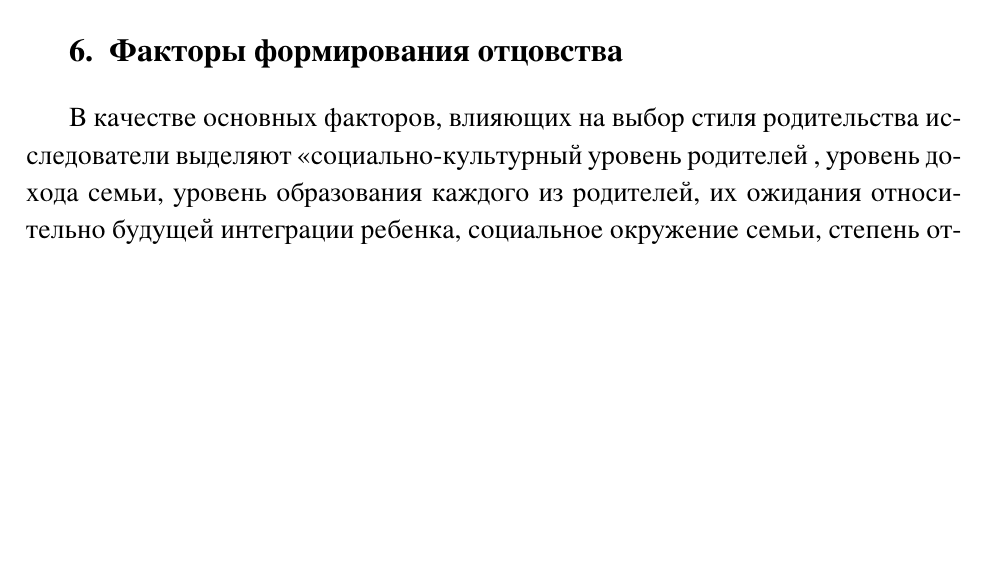
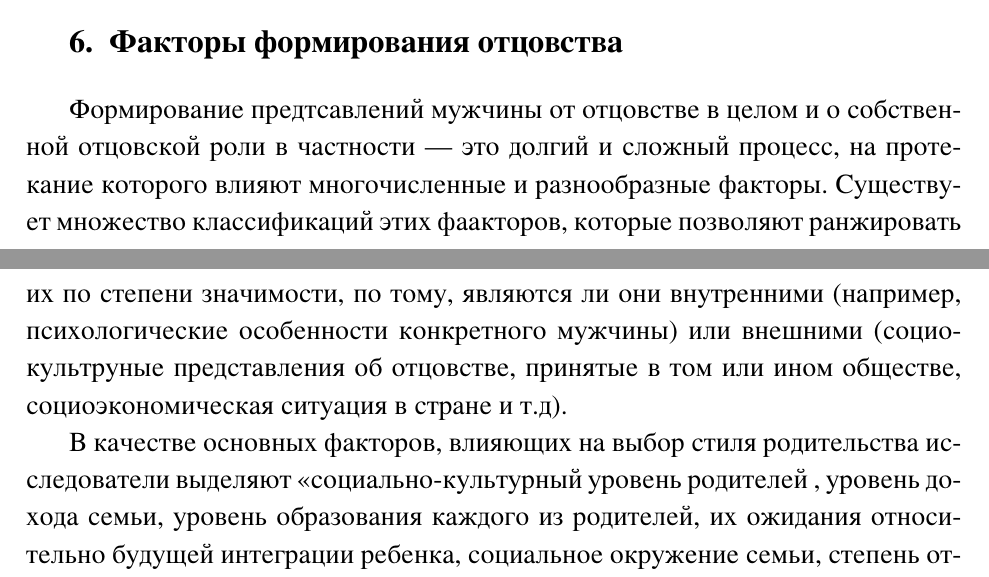
Before and after one commit to HaraldZealot/BsuStudies, a LaTeX thesis (2session/course_work/CourseWork_Stankievicx.tex): part of page 16 of 24 before the commit and two parts of pages 15 and 16 of 24 after it, the two joined at a grey line, cut so that both start at the same text, the shorter picture padded with empty space. Compiled offline with XeLaTeX.

Commit message:
[~] faktoru

```diff
--- a/2session/course_work/CourseWork_Stankievicx.tex
+++ b/2session/course_work/CourseWork_Stankievicx.tex
@@ -637,6 +628,12 @@ up in the night and seeing what’s wrong.” Whilst the men talk about sharing
 
 \section{Факторы формирования отцовства}
 
+Формирование предтсавлений мужчины от отцовстве в целом и о собственной отцовской роли в частности
+--- это долгий и сложный процесс, на протекание которого влияют многочисленные и разнообразные
+факторы. Существует множество классификаций этих фаакторов, которые позволяют ранжировать их по
+степени значимости, по тому, являются ли они внутренними (например, психологические особенности
+конкретного мужчины) или внешними  (социокультруные представления об отцовстве, принятые в том
+или ином обществе, социоэкономическая ситуация в стране и т.д).
 
 В качестве основных факторов, влияющих на выбор стиля родительства исследователи выделяют
 <<социально-культурный уровень
```
Also changed, not shown: 2session/course_work/CourseWork_Stankievicx.tex (11 more changed lines).
